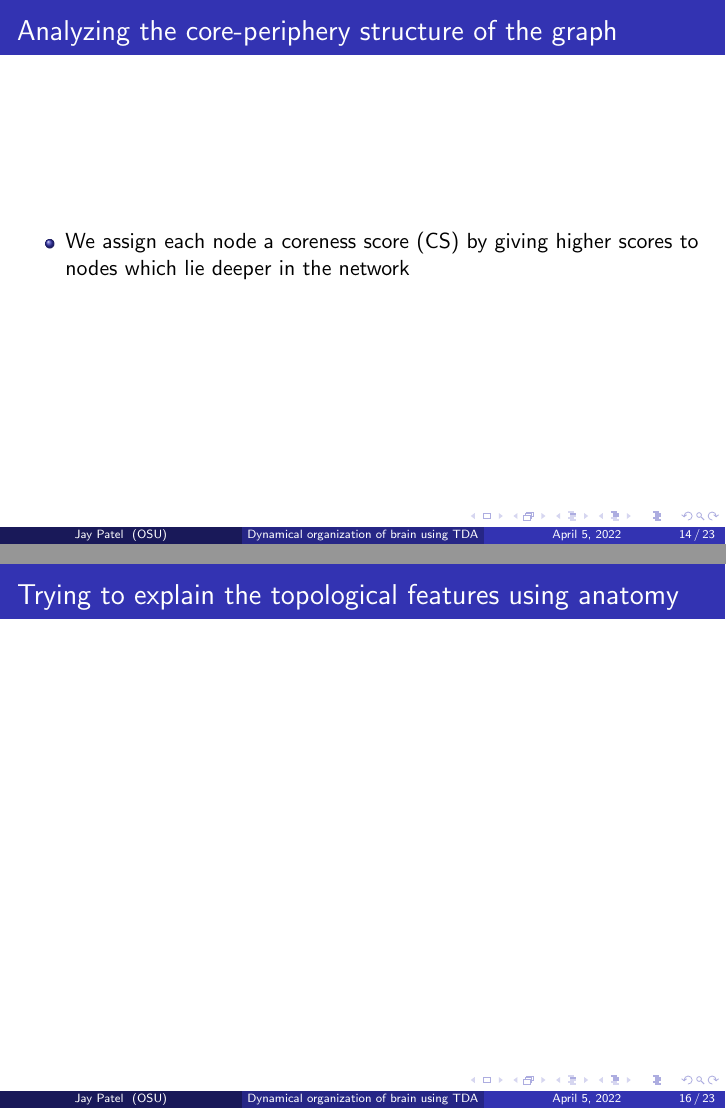
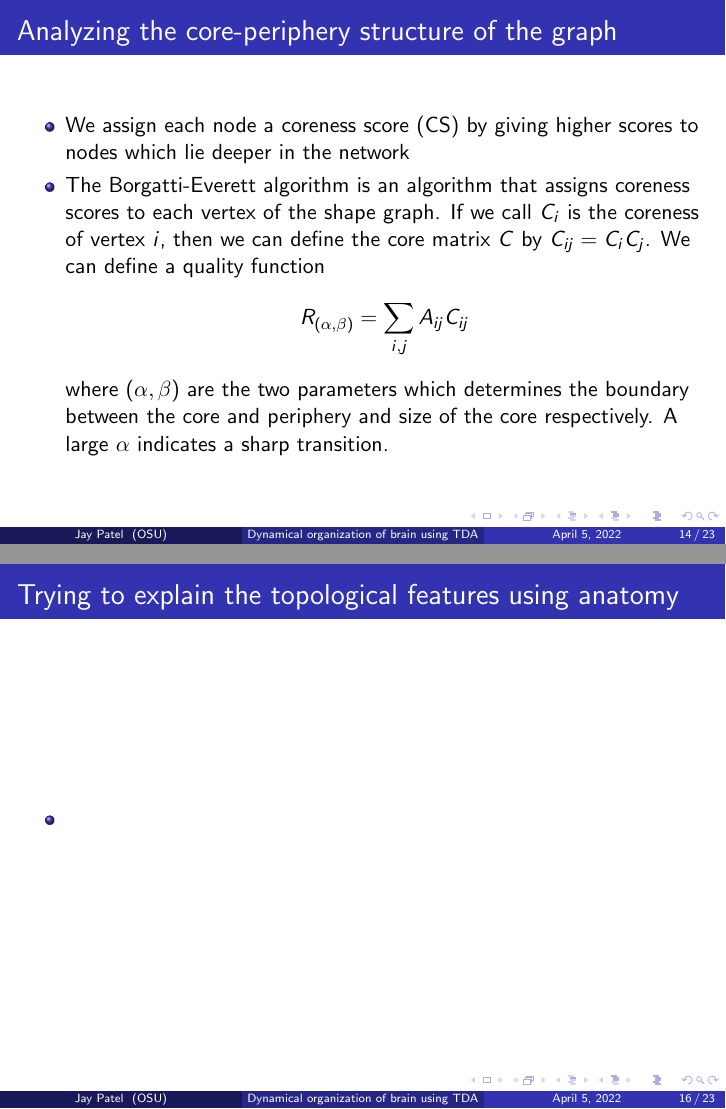
Before and after one commit to jaypatel1227/TDATalk, LaTeX slides (presentation.tex): pages 32 and 34 of 41, joined at a grey line. Compiled offline with pdfLaTeX.

Commit message:
recompile

```diff
--- a/presentation.tex
+++ b/presentation.tex
@@ -249,6 +249,7 @@ The Ohio State University \\ % Your institution for the title page
 \begin{frame}{Analyzing the core-periphery structure of the graph}
     \begin{itemize}
         \item We assign each node a coreness score (CS) by giving higher scores to nodes which lie deeper in the network
+        \item The Borgatti-Everett algorithm is an algorithm that assigns coreness scores to each vertex of the shape graph. If we call $C_i$ is the coreness of vertex $i$, then we can define the core matrix $C$ by $C_{ij} = C_{i}C_j$. We can define a quality function \[R_{(\alpha,\beta)} = \sum_{i,j}A_{ij}C_{ij}\]where $(\alpha, \beta)$ are the two parameters which determines the boundary between the core and periphery and size of the core respectively. A large $\alpha$ indicates a sharp transition.
     \end{itemize}
 \end{frame}
 
@@ -260,7 +261,9 @@ The Ohio State University \\ % Your institution for the title page
 \end{frame}
 
 \begin{frame}{Trying to explain the topological features using anatomy}
-
+    \begin{itemize}
+        \item
+    \end{itemize}
 \end{frame}
 
 \begin{frame}{Connectivity in the shape graph for different times}
```
Also changed, not shown: presentation.pdf, 1 other file.
